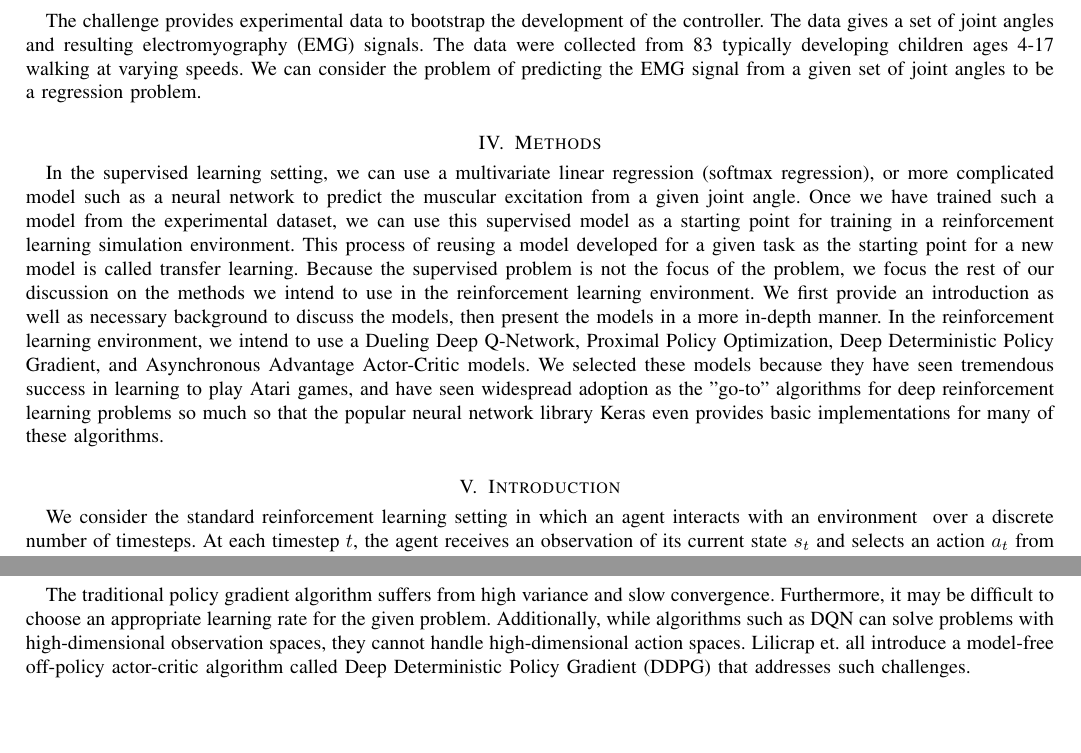
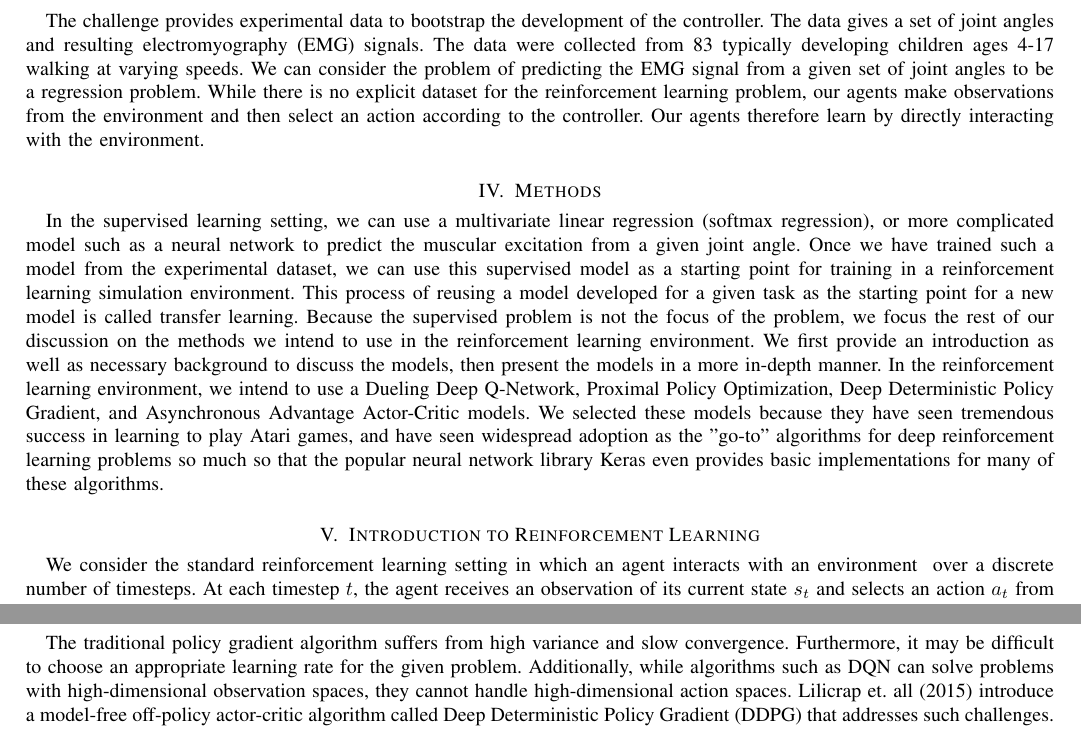
Before and after one commit to BenjaminBush/cse514, a LaTeX paper (Short Review Essay/Short Review Essay.tex): two parts of pages 1 and 4 of 5, joined at a grey line, cut so that both start at the same text, the shorter picture padded with empty space. The pictures show the PDF file Short Review Essay/Short Review Essay.pdf that the author committed with the source.

Commit message:
added other sections

```diff
--- a/Short Review Essay/Short Review Essay.tex
+++ b/Short Review Essay/Short Review Essay.tex
@@ -21,27 +21,12 @@ In this challenge, we seek to develop a controller to enable a human based model
 input from a state space of the biomechanical model to an output in the action space such that the action results in the model running. This challenge naturally motivates a reinforcement learning approach, as the goal of reinforcement learning is for an agent to learn how to evolve in an environment. More formally, we seek an optimal policy $\pi^{*}$ that maps a given state of the musculoskeletal model to a set of muscle excitation actions that will result in the human model
 running.
 \section{Data}
-The challenge provides experimental data to bootstrap the development of the controller. The data gives a set of joint angles and resulting electromyography (EMG) signals. The data were collected from 83 typically developing children ages 4-17 walking at varying speeds. We can consider the problem of predicting the EMG signal from a given set of joint angles to be a regression problem.
+The challenge provides experimental data to bootstrap the development of the controller. The data gives a set of joint angles and resulting electromyography (EMG) signals. The data were collected from 83 typically developing children ages 4-17 walking at varying speeds. We can consider the problem of predicting the EMG signal from a given set of joint angles to be a regression problem. While there is no explicit dataset for the reinforcement learning problem, our agents make observations from the environment and then select an action according to the controller. Our agents therefore learn by directly interacting with the environment.
 
 \section{Methods}
 In the supervised learning setting, we can use a multivariate linear regression (softmax regression), or more complicated model such as a neural network to predict the muscular excitation from a given joint angle. Once we have trained such a model from the experimental dataset, we can use this supervised model as a starting point for training in a reinforcement learning simulation environment. This process of reusing a model developed for a given task as the starting point for a new model is called transfer learning. Because the supervised problem is not the focus of the problem, we focus the rest of our discussion on the methods we intend to use in the reinforcement learning environment. We first provide an introduction as well as necessary background to discuss the models, then present the models in a more in-depth manner. In the reinforcement learning environment, we intend to use a Dueling Deep Q-Network, Proximal Policy Optimization, Deep Deterministic Policy Gradient, and Asynchronous Advantage Actor-Critic models. We selected these models because they have seen tremendous success in learning to play Atari games, and have seen widespread adoption as the "go-to" algorithms for deep reinforcement learning problems so much so that the popular neural network library Keras even provides basic implementations for many of these algorithms.
 
-\section{Introduction}
-% The very first letter is a 2 line initial drop letter followed
-% by the rest of the first word in caps.
-%
-% form to use if the first word consists of a single letter:
-% \IEEEPARstart{A}{demo} file is ....
-%
-% form to use if you need the single drop letter followed by
-% normal text (unknown if ever used by the IEEE):
-% \IEEEPARstart{A}{}demo file is ....
-%
-% Some journals put the first two words in caps:
-% \IEEEPARstart{T}{his demo} file is ....
-%
-% Here we have the typical use of a "T" for an initial drop letter
-% and "HIS" in caps to complete the first word.
+\section{Introduction to Reinforcement Learning}
 We consider the standard reinforcement learning setting in which an agent interacts with an environment $Ɛ$ over a discrete number of timesteps. At each timestep $t$, the agent receives an observation of its current state $s_{t}$  and selects an action $a_{t}$  from some set of possible actions $A$ according to its policy $\pi$, where $\pi$ is a mapping from states to actions. The agent moves to the next state $s_{t+1}$ and receives reward $r_{t}$. The central problem across many kinds of reinforcement learning (RL) problems is how to take a set of observations and use them to choose the optimal action.  At first glance, this may seem identical to the challenge of traditional machine learning, with the goal of fitting a function to the input data in order to minimize error.  There are indeed many similarities to traditional "curve fitting", but there is one key feature which sets the RL task apart - time.  When an RL agent takes an action, the action's value may not be immediately apparent; instead, the agent's success depends on the many future actions it will take until the agent reaches a terminal state, or the process restarts.  A simple regression technique may choose a greedy strategy which maximizes reward one step at a time with no thought for the future, or even fail to converge if the reward is not obtained until the end of the task, leaving the agent with no guidance on the value of its individual actions.  For some problems, this obstacle can be overcome by simply modifying the perceived reward. Consider a soccer robot, which instead of just tracking goals scored, might be programmed to understand the laws of physics and simple rules such as "kicking the ball straight to an opponent is bad" or "controlling the ball near the goal is good."  However, this approach requires sophisticated domain knowledge and must be redesigned for every new problem.  A general learning agent must teach itself to recognize the value of states, in terms of expected total future reward, and this requires increased complexity.
 \section{Background}
 \subsection{Q-learning} Q-learning was first introduced in 1989 by Watkins, and is designed to learn the best policy, $\pi^{*}$, which maps every possible state to the best action. This mapping assumes that the environment is Markovian, meaning that the outcome of an action depends only on the current state and the action itself, with perhaps some stochastic noise.  For example, it is not sufficient to define the state of a Q-learning self-driving car as its current position plus the position of the surrounding objects; the outcome is strongly dependent on velocity and acceleration also, and these must be included in the state explicitly to eliminate the history-dependence and approximate a Markovian process.  The policy is used to choose the action $a$ to move from a state $x$ to a future state $y$. $a \in A$ is chosen to have the maximum action-value Q under a policy $\pi$, given as follows (Watkins and Dayan 1992):
@@ -80,7 +65,7 @@ The main purpose for applying Proximal Policy Optimization (PPO) is that it stri
 $$L^{PG}(\theta) = \hat{\mathbb{E}}_{t}[\log\pi_{\theta}(a_{t}|s_{t})\hat{A_t}] $$ $\pi_{\theta}$ is the policy that it takes it takes the observed states from the environment and makes the action to take. $\hat{A_t}$ is basically trying to estimate what the relative value of the selected action. We call it advantage estimate which tells us how much better was the action that we take based on the expectation of what will normally happen in the state. In short, $\hat{A_t}$ tells us whether the action is better than expected or not. $\hat{\mathbb{E}}_{t}[\log\pi_{\theta}(a_{t}|s_{t})\hat{A_t}]$ will be the final optimization object that is used in policy gradient.Therefore, intuitively if the
 $\hat{A_t}$ is positive, gradient will be positive and it will increase the likelihood to choose the action. But if we keep running gradient descent, the parameter in the neural network will be updated outside of the range. So we have to make sure that the policy will never be updated too far away from the old policy. So within introducing Trust Region Methods (TRPO)\cite{SWPRK}, we modify the objective function to $$ \max\hat{\mathbb{E}}_{t}[\frac{\pi_{\theta}(a_{t}|s_{t})}{\pi_{\theta old}(a_{t}|s_{t})}\hat{A_t}] $$Moreover TRPO adding a KL constraint  which effectively guarantees that the new updated policy is close to the old one. However, the KL constraint just adds overhead to the optimization and will lead to some bad training behaviors. Therefore PPO will overcome the problem above.  Let  $r_{t}\theta = \frac{\pi_{\theta}(a_{t}|s_{t})}{\pi_{\theta old}(a_{t}|s_{t})}$, TRPO will be $$ \max\hat{\mathbb{E}}_{t}[r_{t}\theta \hat{A_t}] $$ so the TRPO is more readable. Then we penalize changes to the polcy that move $r_{t}\theta$ away from 1 then main object function will be $$ \max \hat{\mathbb{E}}_{t} [\min(r_{t}\theta \hat{A_t}), clip(r_{t}\theta,1-\epsilon,1+\epsilon)\hat{A_t}]$$ and the epsilon is a hyper-parameter. $r_{t}\theta \hat{A_t}$ is the default objective for normal TRPO but $clip(r_{t}\theta,1-\epsilon,1+\epsilon)\hat{A_t}$ is a truncated version of the first term so that the clipped term will limit the effect of the gradient update for advantage larger than 0\cite{SWPRK}. Basically, PPO does the same as TRPO but it forces the policy updates to be conservative if it moves so far away from the current policy and moreover, PPO always outperforms. In general, PPO method have the stability and reliability of trust-region methods but are much simpler to implement\cite{SWPRK}. Based on the continuous experiment given by this paper,PPO outperforms the previous methods on almost all the continuous control environments. Due to the fact that our training agent is take action continuously, we will apply this method in our implementation for training.
 \section{Deep Deterministic Policy Gradient}
-The traditional policy gradient algorithm suffers from high variance and slow convergence. Furthermore, it may be difficult to choose an appropriate learning rate for the given problem. Additionally, while algorithms such as DQN can solve problems with high-dimensional observation spaces, they cannot handle high-dimensional action spaces. Lilicrap et. all introduce a model-free off-policy actor-critic algorithm called Deep Deterministic Policy Gradient (DDPG) that addresses such challenges. \\\\
+The traditional policy gradient algorithm suffers from high variance and slow convergence. Furthermore, it may be difficult to choose an appropriate learning rate for the given problem. Additionally, while algorithms such as DQN can solve problems with high-dimensional observation spaces, they cannot handle high-dimensional action spaces. Lilicrap et. all (2015) introduce a model-free off-policy actor-critic algorithm called Deep Deterministic Policy Gradient (DDPG) that addresses such challenges. \\\\
 DDPG is a policy gradient algorithm that uses a stochastic policy for exploring the state space to estimate a deterministic target policy. DDPG adds a noise parameter to the actor policy to enhance agent exploration: $\mu^{'}(s_{t}) = \mu(s_{t}|\theta_{t}^{\mu}) + \mathcal{N}$. One common choice for this noise parameter is the Ornstein-Uhlenbeck Random Process. The actor network, $\mu(s|\theta^{μ})$, receives the current state space as the input and outputs a single real value from a continuous action space. The actor policy is updated using the sampled policy gradient
 \[
 \nabla_{\theta^{\mu}}J \approx \frac{1}{N}\sum_{i}\nabla_{a}Q(s, a|\theta^{Q})|_{s=s_{i}, a=\mu(s_{i})}\nabla_{\theta^{\mu}}\mu(s|\theta^{\mu})|_{s_{i}}
```
Also changed, not shown: Short Review Essay/Short Review Essay.pdf, 3 other files.
